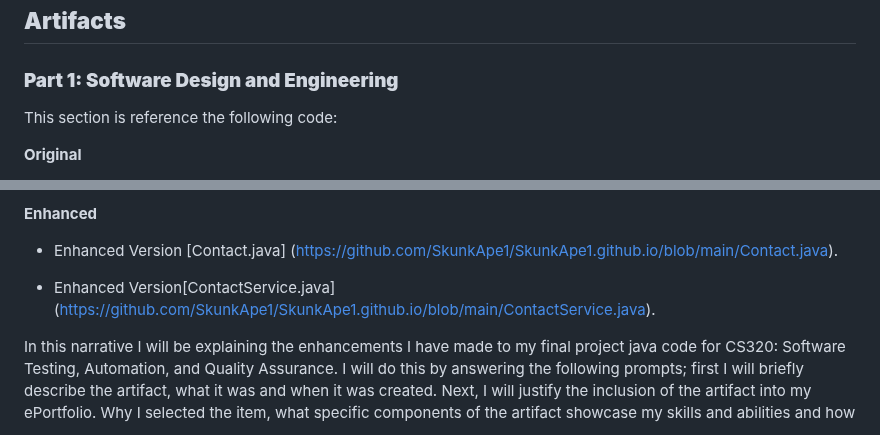
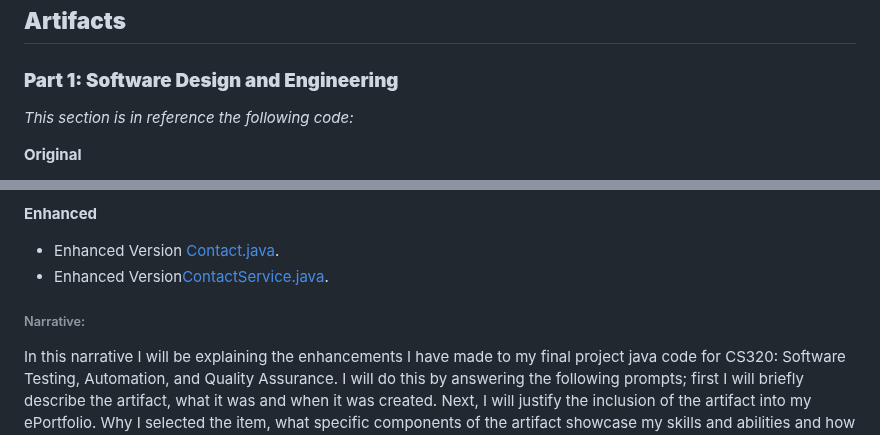
Before and after one commit to SkunkApe1/SkunkApe1.github.io, a Markdown page: index.md, 2 parts joined by grey strips. Drawn GitHub-style.

```diff
--- a/index.md
+++ b/index.md
@@ -19,6 +29,6 @@ Insert Here
 
 ### **Part 1: Software Design and Engineering**
 
-This section is reference the following code:
+*This section is in reference the following code:*
 
 **Original**
@@ -27,9 +37,9 @@ This section is reference the following code:
 
 **Enhanced**
-- Enhanced Version [Contact.java] (https://github.com/SkunkApe1/SkunkApe1.github.io/blob/main/Contact.java).
+- Enhanced Version [Contact.java](https://github.com/SkunkApe1/SkunkApe1.github.io/blob/main/Contact.java).
+- Enhanced Version[ContactService.java](https://github.com/SkunkApe1/SkunkApe1.github.io/blob/main/ContactService.java).
 
-- Enhanced Version[ContactService.java] (https://github.com/SkunkApe1/SkunkApe1.github.io/blob/main/ContactService.java).
-
+ ###### Narrative:
  In this narrative I will be explaining the enhancements I have made to my final project java code for CS320: Software Testing, Automation, and Quality Assurance. I will do this by answering the following prompts; first I will briefly describe the artifact, what it was and when it was created. Next, I will justify the inclusion of the artifact into my ePortfolio. Why I selected the item, what specific components of the artifact showcase my skills and abilities and how the artifact has improved. Thirdly, I will state if I met course outcomes, I wanted to meet in Module One. Additionally, do I have any updates on my outcome-coverage plans. Finally, I will reflect on the process of enhancing and modifying the artifact. I will state what I learned as I was creating it and what challenges I faced.
 
  In this first section, I will briefly describe the artifact I am using for the Software Design and Engineering section. I am using my java code from the CS320: Software Testing, Automation, and Quality Assurance class. The java code I originally created for the class was for the purpose of testing the code, therefore the code lacks certain aspects one would see as standard for the type of program developed. The java code creates an arrayed list of contact information for people. Which in turn has a separate java class that manages this arrayed list. This was a set of java classes we used in the course to test, I believe using JUnit tests. This was created approximately a year or two ago for my coursework.
```
Also changed, not shown: other parts of index.md (+31 -3 lines).
